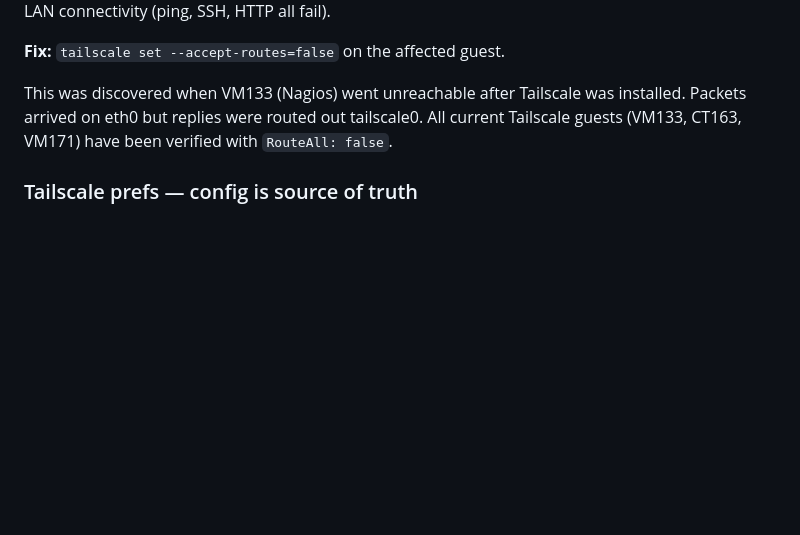
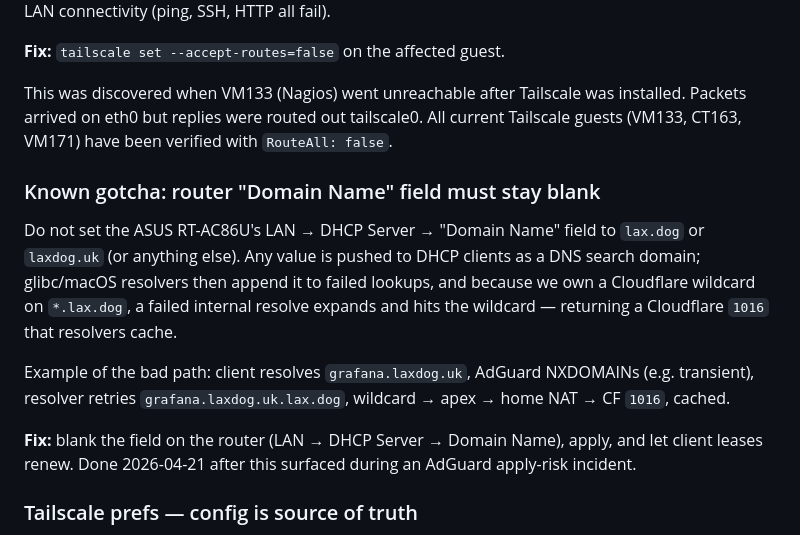
Before and after one commit to laxdog/homelab, a Markdown page: AGENTS.md, the part around the change. GitHub-like rendering; blank space fills up the shorter version.

Commit message:
docs: record router Domain Name field must stay blank (2026-04-21)
Operator blanked the ASUS RT-AC86U's LAN → DHCP Server → "Domain Name"
field on 2026-04-21 to stop DHCP clients receiving `lax.dog` as a DNS
search domain.

Problem without the fix: glibc/macOS resolvers append the search
domain to failed lookups, so a transient NXDOMAIN on `<svc>.laxdog.uk`
gets retried as `<svc>.laxdog.uk.lax.dog`, catches the `*.lax.dog`
Cloudflare wildcard → apex A → home NAT, and returns (and then caches)
a Cloudflare `1016` back to the client. Surfaced during the AdGuard
apply-risk incident window.

- docs/network.md — Router section: inline note that the field must
  stay blank, with the resolver-plus-wildcard mechanism spelled out
  and the 2026-04-21 change date.
- AGENTS.md — new "Known gotcha: router 'Domain Name' field must stay
  blank" H3 alongside the existing --accept-routes gotcha, with a
  worked example of the bad-path resolve chain and the fix.

Co-Authored-By: Claude Opus 4.7 (1M context) <noreply@anthropic.com>

```diff
--- a/AGENTS.md
+++ b/AGENTS.md
@@ -96,6 +96,14 @@ LAN-resident VMs/LXCs that join the Tailnet should NOT have `--accept-routes` en
 **Fix:** `tailscale set --accept-routes=false` on the affected guest.
 
 This was discovered when VM133 (Nagios) went unreachable after Tailscale was installed. Packets arrived on eth0 but replies were routed out tailscale0. All current Tailscale guests (VM133, CT163, VM171) have been verified with `RouteAll: false`.
+
+### Known gotcha: router "Domain Name" field must stay blank
+
+Do not set the ASUS RT-AC86U's LAN → DHCP Server → "Domain Name" field to `lax.dog` or `laxdog.uk` (or anything else). Any value is pushed to DHCP clients as a DNS search domain; glibc/macOS resolvers then append it to failed lookups, and because we own a Cloudflare wildcard on `*.lax.dog`, a failed internal resolve expands and hits the wildcard — returning a Cloudflare `1016` that resolvers cache.
+
+Example of the bad path: client resolves `grafana.laxdog.uk`, AdGuard NXDOMAINs (e.g. transient), resolver retries `grafana.laxdog.uk.lax.dog`, wildcard → apex → home NAT → CF `1016`, cached.
+
+**Fix:** blank the field on the router (LAN → DHCP Server → Domain Name), apply, and let client leases renew. Done 2026-04-21 after this surfaced during an AdGuard apply-risk incident.
 
 ### Tailscale prefs — config is source of truth
 
```
Also changed, not shown: docs/network.md (+1 -0 lines).
